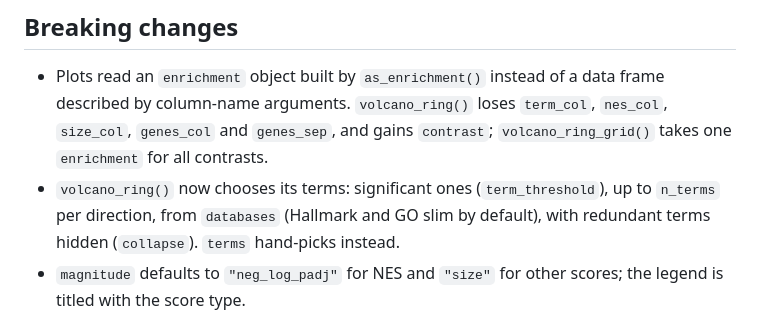
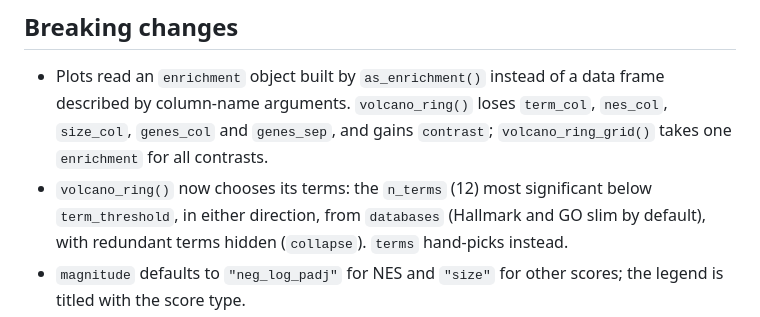
Before and after one commit to Dustyn-T-Lewis/enrichVolcano, a Markdown page: NEWS.md, the part around the change. Drawn GitHub-style.

```diff
--- a/NEWS.md
+++ b/NEWS.md
@@ -6,8 +6,8 @@
   data frame described by column-name arguments. `volcano_ring()` loses
   `term_col`, `nes_col`, `size_col`, `genes_col` and `genes_sep`, and gains
   `contrast`; `volcano_ring_grid()` takes one `enrichment` for all contrasts.
-* `volcano_ring()` now chooses its terms: significant ones (`term_threshold`),
-  up to `n_terms` per direction, from `databases` (Hallmark and GO slim by
+* `volcano_ring()` now chooses its terms: the `n_terms` (12) most significant
+  below `term_threshold`, in either direction, from `databases` (Hallmark and GO slim by
   default), with redundant terms hidden (`collapse`). `terms` hand-picks
   instead.
 * `magnitude` defaults to `"neg_log_padj"` for NES and `"size"` for other
```
Also changed, not shown: README.md (+4 -4 lines), man/figures/README-hero-1.png, 8 other files.
